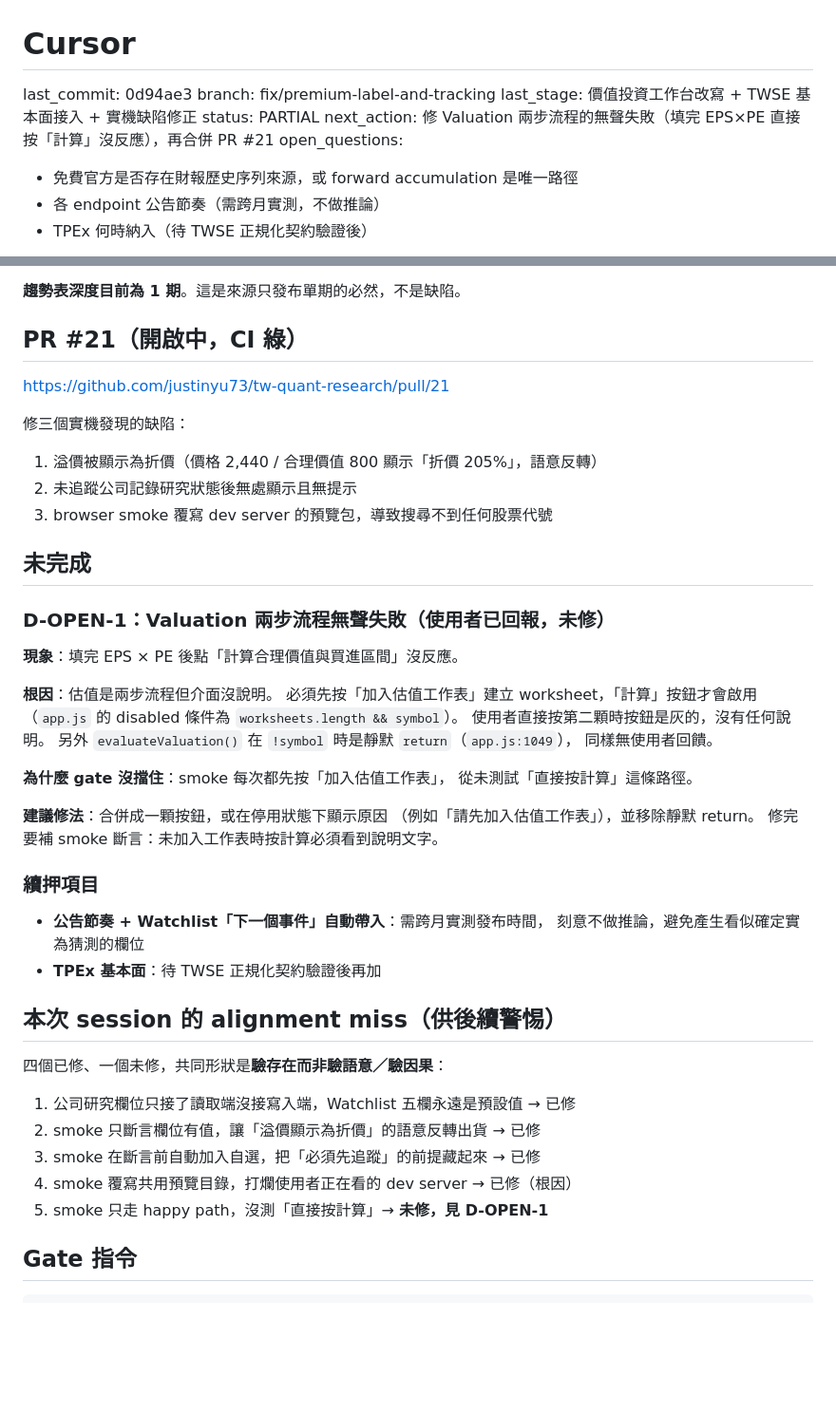
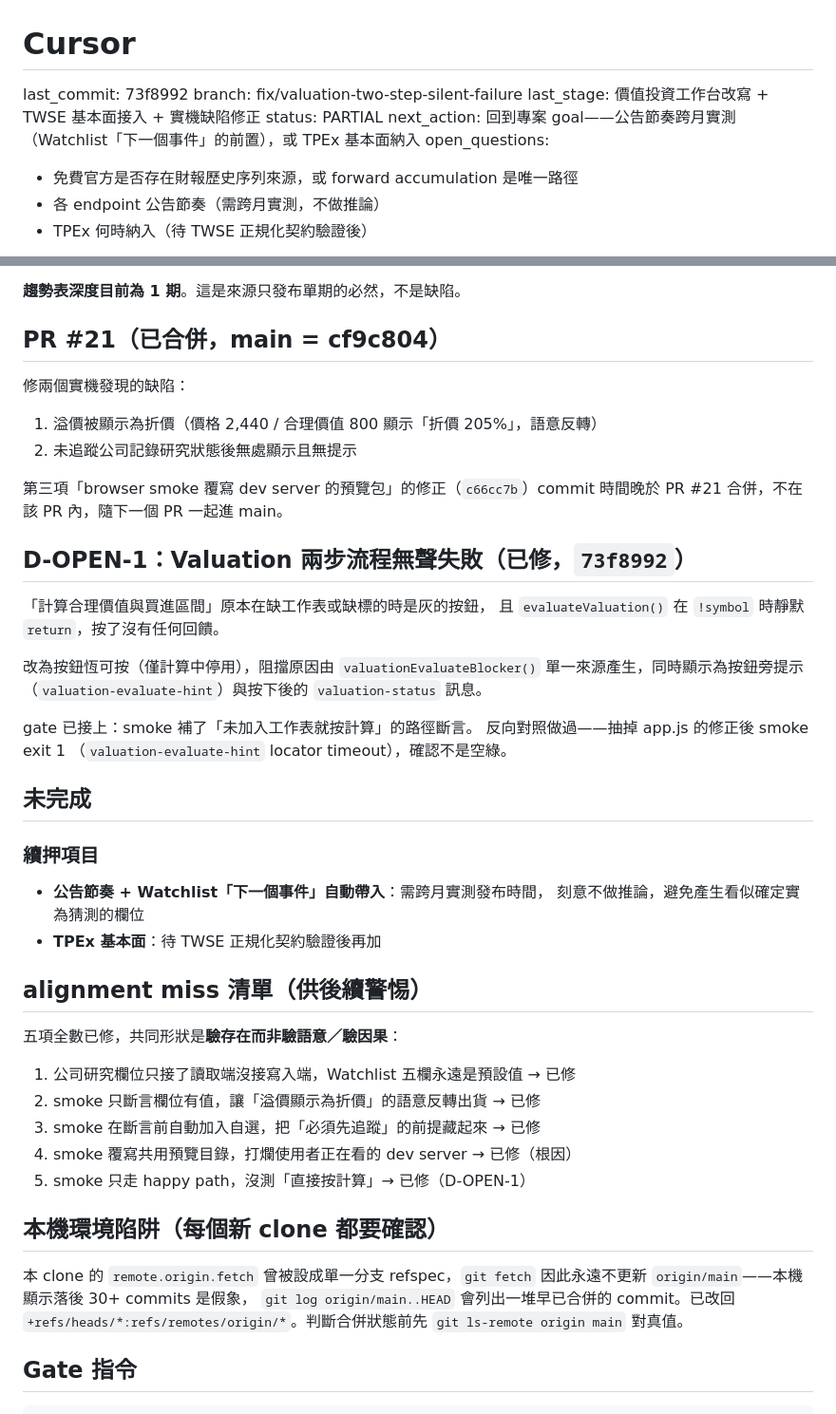
Before and after one commit to justinyu73/tw-quant-research, a Markdown page: CURSOR.md, 2 parts joined by grey strips. Shown at 95% size. Drawn GitHub-style; blank space fills up the shorter version.

Commit message:
chore(checkpoint): CURSOR 同步 D-OPEN-1 已修與 PR #21 已合併

```diff
--- a/CURSOR.md
+++ b/CURSOR.md
@@ -1,11 +1,11 @@
 <!-- This file is the single mutable state cursor. History = git log -p CURSOR.md -->
 # Cursor
 
-last_commit: 0d94ae3
-branch: fix/premium-label-and-tracking
+last_commit: 73f8992
+branch: fix/valuation-two-step-silent-failure
 last_stage: 價值投資工作台改寫 + TWSE 基本面接入 + 實機缺陷修正
 status: PARTIAL
-next_action: 修 Valuation 兩步流程的無聲失敗（填完 EPS×PE 直接按「計算」沒反應），再合併 PR #21
+next_action: 回到專案 goal——公告節奏跨月實測（Watchlist「下一個事件」的前置），或 TPEx 基本面納入
 open_questions:
   - 免費官方是否存在財報歷史序列來源，或 forward accumulation 是唯一路徑
   - 各 endpoint 公告節奏（需跨月實測，不做推論）
@@ -47,34 +47,29 @@ Source contract: `docs/tqr-fundamentals-source-contract.md`（`TQR-FUNDAMENTALS-
 
 **趨勢表深度目前為 1 期**。這是來源只發布單期的必然，不是缺陷。
 
-## PR #21（開啟中，CI 綠）
+## PR #21（已合併，main = cf9c804）
 
-https://github.com/justinyu73/tw-quant-research/pull/21
-
-修三個實機發現的缺陷：
+修兩個實機發現的缺陷：
 1. 溢價被顯示為折價（價格 2,440 / 合理價值 800 顯示「折價 205%」，語意反轉）
 2. 未追蹤公司記錄研究狀態後無處顯示且無提示
-3. browser smoke 覆寫 dev server 的預覽包，導致搜尋不到任何股票代號
+
+第三項「browser smoke 覆寫 dev server 的預覽包」的修正（`c66cc7b`）commit
+時間晚於 PR #21 合併，不在該 PR 內，隨下一個 PR 一起進 main。
+
+## D-OPEN-1：Valuation 兩步流程無聲失敗（已修，`73f8992`）
+
+「計算合理價值與買進區間」原本在缺工作表或缺標的時是灰的按鈕，
+且 `evaluateValuation()` 在 `!symbol` 時靜默 `return`，按了沒有任何回饋。
+
+改為按鈕恆可按（僅計算中停用），阻擋原因由 `valuationEvaluateBlocker()`
+單一來源產生，同時顯示為按鈕旁提示（`valuation-evaluate-hint`）與按下後的
+`valuation-status` 訊息。
+
+gate 已接上：smoke 補了「未加入工作表就按計算」的路徑斷言。
+反向對照做過——抽掉 app.js 的修正後 smoke exit 1
+（`valuation-evaluate-hint` locator timeout），確認不是空綠。
 
 ## 未完成
-
-### D-OPEN-1：Valuation 兩步流程無聲失敗（使用者已回報，未修）
-
-**現象**：填完 EPS × PE 後點「計算合理價值與買進區間」沒反應。
-
-**根因**：估值是兩步流程但介面沒說明。
-必須先按「加入估值工作表」建立 worksheet，「計算」按鈕才會啟用
-（`app.js` 的 disabled 條件為 `worksheets.length && symbol`）。
-使用者直接按第二顆時按鈕是灰的，沒有任何說明。
-另外 `evaluateValuation()` 在 `!symbol` 時是靜默 `return`（`app.js:1049`），
-同樣無使用者回饋。
-
-**為什麼 gate 沒擋住**：smoke 每次都先按「加入估值工作表」，
-從未測試「直接按計算」這條路徑。
-
-**建議修法**：合併成一顆按鈕，或在停用狀態下顯示原因
-（例如「請先加入估值工作表」），並移除靜默 return。
-修完要補 smoke 斷言：未加入工作表時按計算必須看到說明文字。
 
 ### 續押項目
 
@@ -82,15 +77,22 @@ https://github.com/justinyu73/tw-quant-research/pull/21
   刻意不做推論，避免產生看似確定實為猜測的欄位
 - **TPEx 基本面**：待 TWSE 正規化契約驗證後再加
 
-## 本次 session 的 alignment miss（供後續警惕）
+## alignment miss 清單（供後續警惕）
 
-四個已修、一個未修，共同形狀是**驗存在而非驗語意／驗因果**：
+五項全數已修，共同形狀是**驗存在而非驗語意／驗因果**：
 
 1. 公司研究欄位只接了讀取端沒接寫入端，Watchlist 五欄永遠是預設值 → 已修
 2. smoke 只斷言欄位有值，讓「溢價顯示為折價」的語意反轉出貨 → 已修
 3. smoke 在斷言前自動加入自選，把「必須先追蹤」的前提藏起來 → 已修
 4. smoke 覆寫共用預覽目錄，打爛使用者正在看的 dev server → 已修（根因）
-5. smoke 只走 happy path，沒測「直接按計算」→ **未修，見 D-OPEN-1**
+5. smoke 只走 happy path，沒測「直接按計算」→ 已修（D-OPEN-1）
+
+## 本機環境陷阱（每個新 clone 都要確認）
+
+本 clone 的 `remote.origin.fetch` 曾被設成單一分支 refspec，`git fetch`
+因此永遠不更新 `origin/main`——本機顯示落後 30+ commits 是假象，
+`git log origin/main..HEAD` 會列出一堆早已合併的 commit。已改回
+`+refs/heads/*:refs/remotes/origin/*`。判斷合併狀態前先 `git ls-remote origin main` 對真值。
 
 ## Gate 指令
 
```
